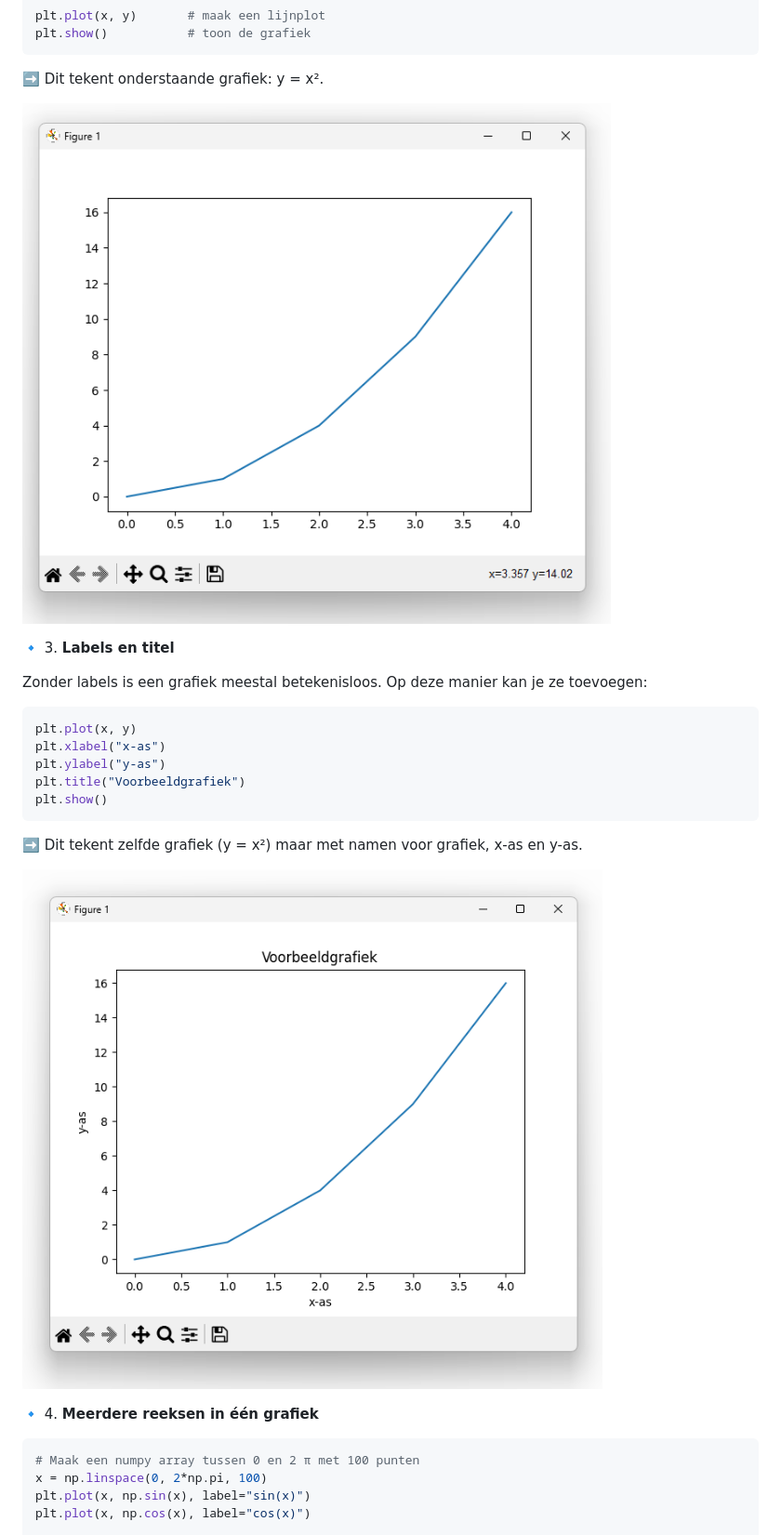
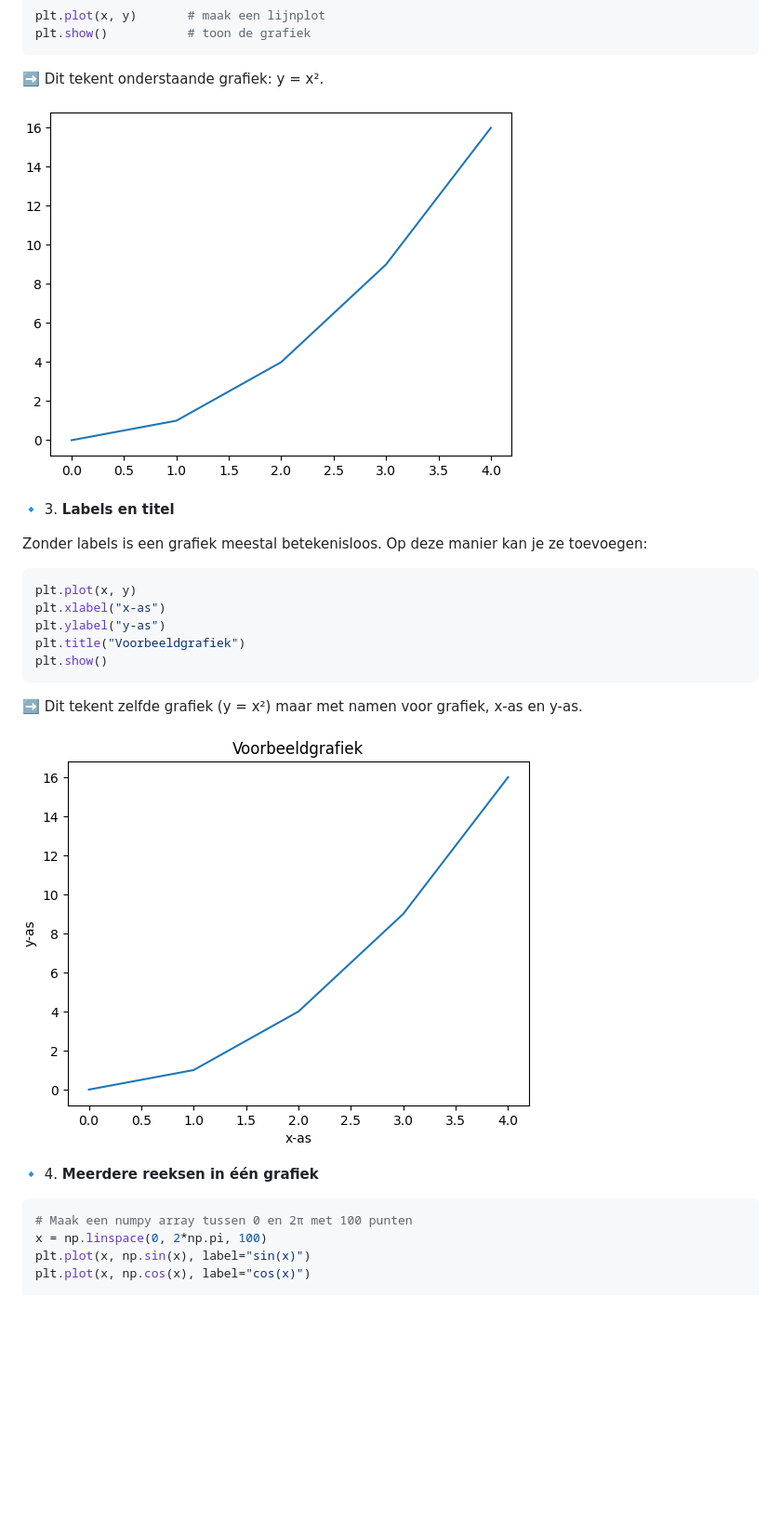
Before and after one commit to guybuys/SoftwareEngineeringWiki, a Markdown page: MatPlotLib.md, the part around the change. Shown at 93% size. GitHub-like rendering; pictures changed too: images/mpl_fig1.png, images/mpl_fig1b.png; blank space fills up the shorter version.

Commit message:
Mooiere figuren (zonder kader)

````diff
--- a/MatPlotLib.md
+++ b/MatPlotLib.md
@@ -44,7 +44,7 @@ plt.show()
 🔹 4. **Meerdere reeksen in één grafiek**
 
 ```python
-# Maak een numpy array tussen 0 en 2 π met 100 punten
+# Maak een numpy array tussen 0 en 2π met 100 punten
 x = np.linspace(0, 2*np.pi, 100)
 plt.plot(x, np.sin(x), label="sin(x)")
 plt.plot(x, np.cos(x), label="cos(x)")
````
Also changed, not shown: images/mpl_fig2.png, images/mpl_fig3.png, images/mpl_fig4.png, images/mpl_fig5.png.
